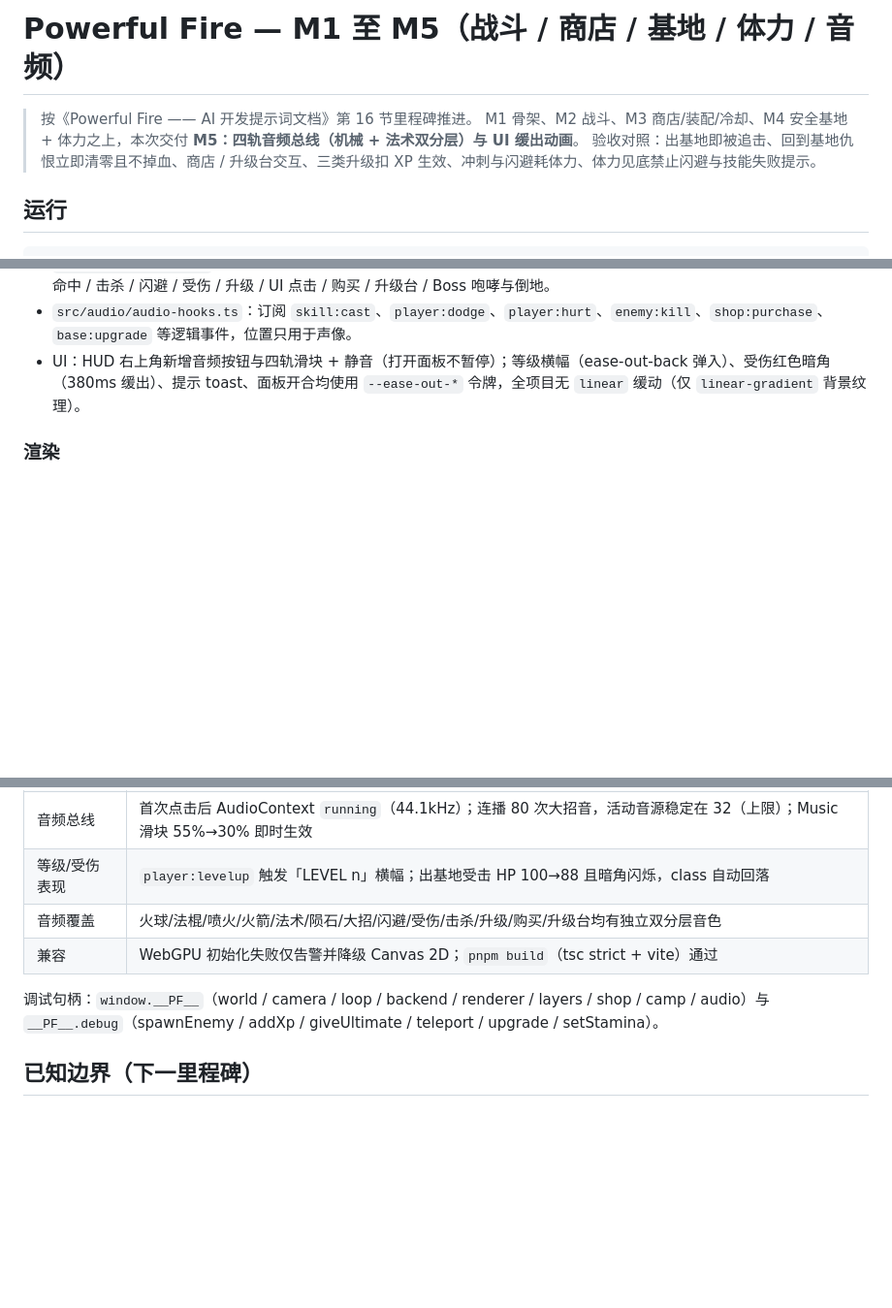
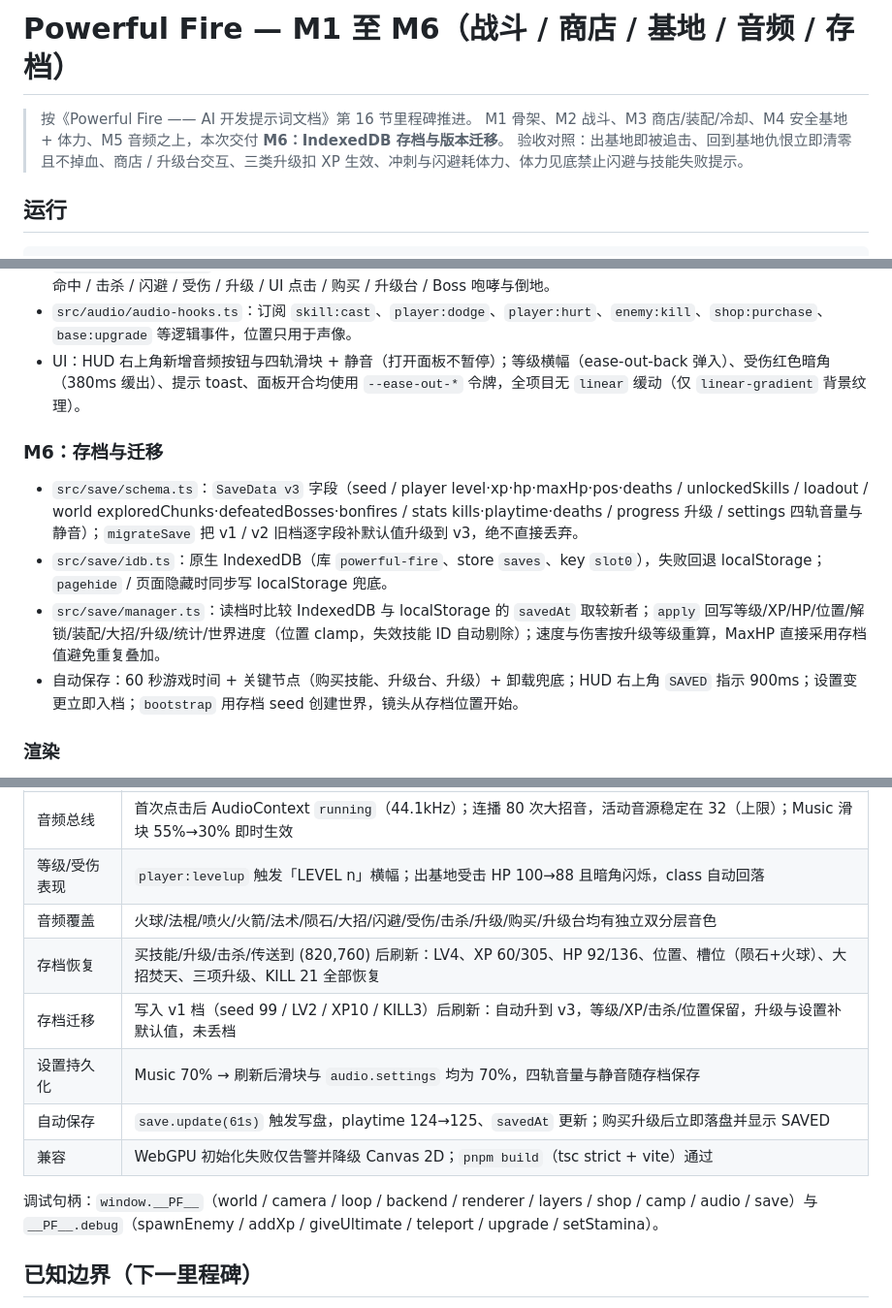
Before and after one commit to Lurenjia-PasserbyA/powerful-fire, a Markdown page: README.md, 3 parts joined by grey strips. Shown at 97% size. Rendered like a GitHub page; blank space fills up the shorter version.

Commit message:
M6: IndexedDB save with version migration and autosave

```diff
--- a/README.md
+++ b/README.md
@@ -1,7 +1,7 @@
-# Powerful Fire — M1 至 M5（战斗 / 商店 / 基地 / 体力 / 音频）
+# Powerful Fire — M1 至 M6（战斗 / 商店 / 基地 / 音频 / 存档）
 
 > 按《Powerful Fire —— AI 开发提示词文档》第 16 节里程碑推进。
-> M1 骨架、M2 战斗、M3 商店/装配/冷却、M4 安全基地 + 体力之上，本次交付 **M5：四轨音频总线（机械 + 法术双分层）与 UI 缓出动画**。
+> M1 骨架、M2 战斗、M3 商店/装配/冷却、M4 安全基地 + 体力、M5 音频之上，本次交付 **M6：IndexedDB 存档与版本迁移**。
 > 验收对照：出基地即被追击、回到基地仇恨立即清零且不掉血、商店 / 升级台交互、三类升级扣 XP 生效、冲刺与闪避耗体力、体力见底禁止闪避与技能失败提示。
 
 ## 运行
@@ -99,6 +99,13 @@ pnpm preview        # 预览生产构建
 - `src/audio/audio-hooks.ts`：订阅 `skill:cast`、`player:dodge`、`player:hurt`、`enemy:kill`、`shop:purchase`、`base:upgrade` 等逻辑事件，位置只用于声像。
 - UI：HUD 右上角新增音频按钮与四轨滑块 + 静音（打开面板不暂停）；等级横幅（ease-out-back 弹入）、受伤红色暗角（380ms 缓出）、提示 toast、面板开合均使用 `--ease-out-*` 令牌，全项目无 `linear` 缓动（仅 `linear-gradient` 背景纹理）。
 
+### M6：存档与迁移
+
+- `src/save/schema.ts`：`SaveData v3` 字段（seed / player level·xp·hp·maxHp·pos·deaths / unlockedSkills / loadout / world exploredChunks·defeatedBosses·bonfires / stats kills·playtime·deaths / progress 升级 / settings 四轨音量与静音）；`migrateSave` 把 v1 / v2 旧档逐字段补默认值升级到 v3，绝不直接丢弃。
+- `src/save/idb.ts`：原生 IndexedDB（库 `powerful-fire`、store `saves`、key `slot0`），失败回退 localStorage；`pagehide` / 页面隐藏时同步写 localStorage 兜底。
+- `src/save/manager.ts`：读档时比较 IndexedDB 与 localStorage 的 `savedAt` 取较新者；`apply` 回写等级/XP/HP/位置/解锁/装配/大招/升级/统计/世界进度（位置 clamp，失效技能 ID 自动剔除）；速度与伤害按升级等级重算，MaxHP 直接采用存档值避免重复叠加。
+- 自动保存：60 秒游戏时间 + 关键节点（购买技能、升级台、升级）+ 卸载兜底；HUD 右上角 `SAVED` 指示 900ms；设置变更立即入档；`bootstrap` 用存档 seed 创建世界，镜头从存档位置开始。
+
 ### 渲染
 
 `src/render/enemy-view.ts`、`projectile-view.ts`、`area-view.ts`、`orb-view.ts`、`combat-views.ts`：
@@ -139,9 +146,13 @@ pnpm preview        # 预览生产构建
 | 音频总线 | 首次点击后 AudioContext `running`（44.1kHz）；连播 80 次大招音，活动音源稳定在 32（上限）；Music 滑块 55%→30% 即时生效 |
 | 等级/受伤表现 | `player:levelup` 触发「LEVEL n」横幅；出基地受击 HP 100→88 且暗角闪烁，class 自动回落 |
 | 音频覆盖 | 火球/法棍/喷火/火箭/法术/陨石/大招/闪避/受伤/击杀/升级/购买/升级台均有独立双分层音色 |
+| 存档恢复 | 买技能/升级/击杀/传送到 (820,760) 后刷新：LV4、XP 60/305、HP 92/136、位置、槽位（陨石+火球）、大招焚天、三项升级、KILL 21 全部恢复 |
+| 存档迁移 | 写入 v1 档（seed 99 / LV2 / XP10 / KILL3）后刷新：自动升到 v3，等级/XP/击杀/位置保留，升级与设置补默认值，未丢档 |
+| 设置持久化 | Music 70% → 刷新后滑块与 `audio.settings` 均为 70%，四轨音量与静音随存档保存 |
+| 自动保存 | `save.update(61s)` 触发写盘，playtime 124→125、`savedAt` 更新；购买升级后立即落盘并显示 SAVED |
 | 兼容 | WebGPU 初始化失败仅告警并降级 Canvas 2D；`pnpm build`（tsc strict + vite）通过 |
 
-调试句柄：`window.__PF__`（world / camera / loop / backend / renderer / layers / shop / camp / audio）与 `__PF__.debug`（spawnEnemy / addXp / giveUltimate / teleport / upgrade / setStamina）。
+调试句柄：`window.__PF__`（world / camera / loop / backend / renderer / layers / shop / camp / audio / save）与 `__PF__.debug`（spawnEnemy / addXp / giveUltimate / teleport / upgrade / setStamina）。
 
 ## 已知边界（下一里程碑）
 
```
Also changed, not shown: other parts of README.md (+2 -1 lines), docs/m6-save-preview.png (added), 15 other files.
